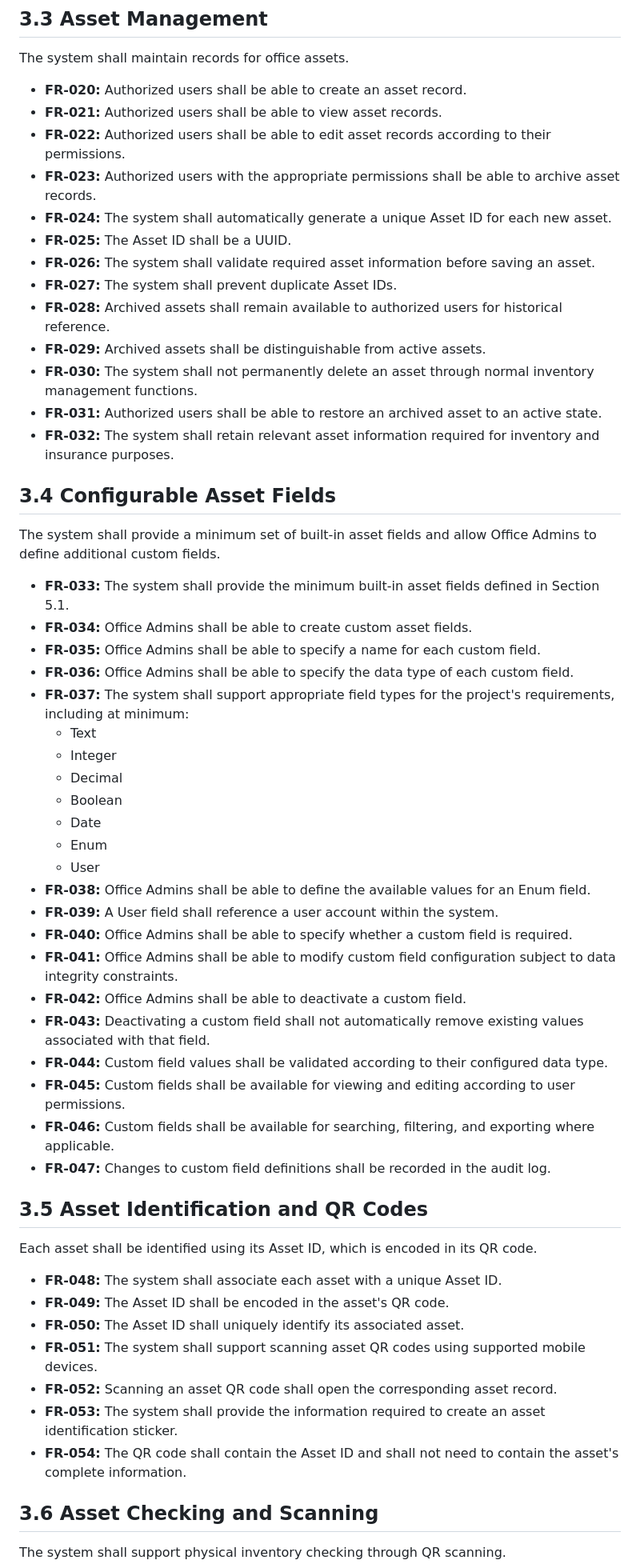
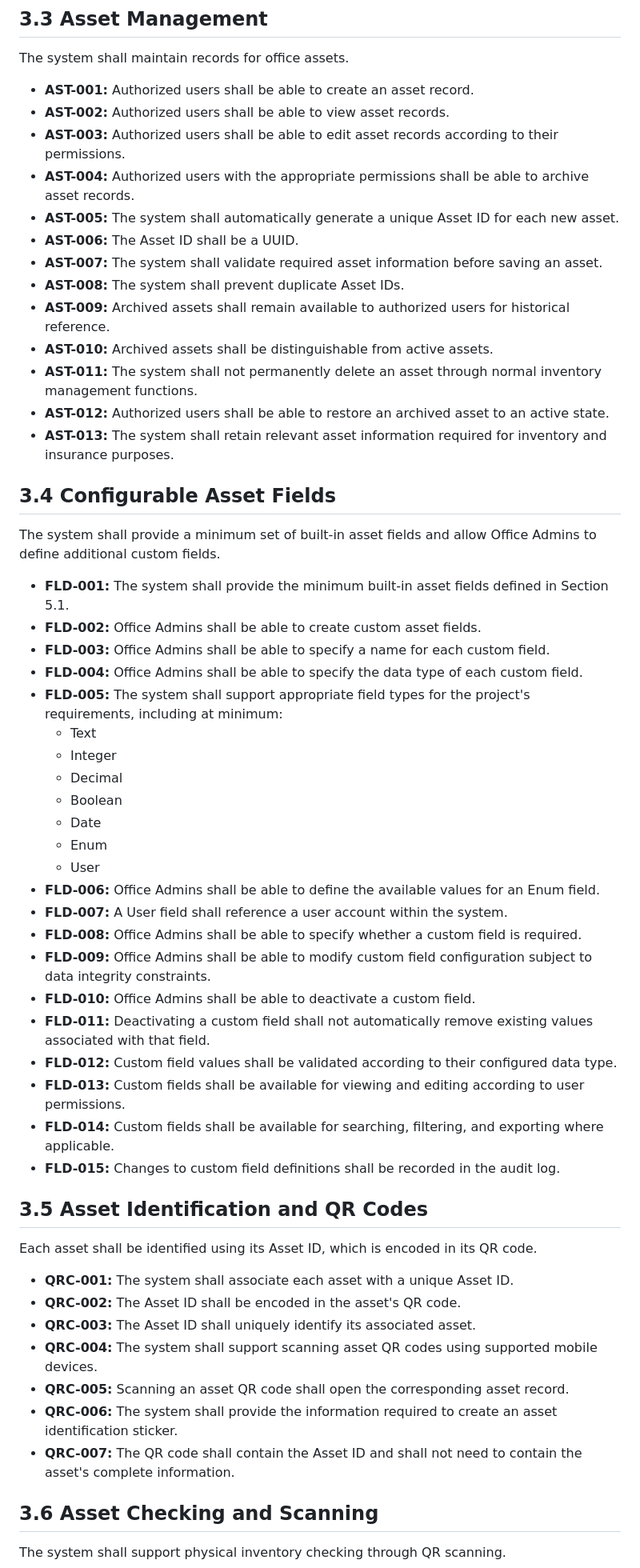
Before and after one commit to nemoe7/asset-tracker, a Markdown page: requirements.md, the part around one of its changes. Shown at 80% size. Drawn GitHub-style.

```diff
--- a/requirements.md
+++ b/requirements.md
@@ -212,29 +212,29 @@ Office Admins shall be able to manage users and configure permissions.
 
 The system shall maintain records for office assets.
 
-- **FR-020:** Authorized users shall be able to create an asset record.
-- **FR-021:** Authorized users shall be able to view asset records.
-- **FR-022:** Authorized users shall be able to edit asset records according to their permissions.
-- **FR-023:** Authorized users with the appropriate permissions shall be able to archive asset records.
-- **FR-024:** The system shall automatically generate a unique Asset ID for each new asset.
-- **FR-025:** The Asset ID shall be a UUID.
-- **FR-026:** The system shall validate required asset information before saving an asset.
-- **FR-027:** The system shall prevent duplicate Asset IDs.
-- **FR-028:** Archived assets shall remain available to authorized users for historical reference.
-- **FR-029:** Archived assets shall be distinguishable from active assets.
-- **FR-030:** The system shall not permanently delete an asset through normal inventory management functions.
-- **FR-031:** Authorized users shall be able to restore an archived asset to an active state.
-- **FR-032:** The system shall retain relevant asset information required for inventory and insurance purposes.
+- **AST-001:** Authorized users shall be able to create an asset record.
+- **AST-002:** Authorized users shall be able to view asset records.
+- **AST-003:** Authorized users shall be able to edit asset records according to their permissions.
+- **AST-004:** Authorized users with the appropriate permissions shall be able to archive asset records.
+- **AST-005:** The system shall automatically generate a unique Asset ID for each new asset.
+- **AST-006:** The Asset ID shall be a UUID.
+- **AST-007:** The system shall validate required asset information before saving an asset.
+- **AST-008:** The system shall prevent duplicate Asset IDs.
+- **AST-009:** Archived assets shall remain available to authorized users for historical reference.
+- **AST-010:** Archived assets shall be distinguishable from active assets.
+- **AST-011:** The system shall not permanently delete an asset through normal inventory management functions.
+- **AST-012:** Authorized users shall be able to restore an archived asset to an active state.
+- **AST-013:** The system shall retain relevant asset information required for inventory and insurance purposes.
 
 ## 3.4 Configurable Asset Fields
 
 The system shall provide a minimum set of built-in asset fields and allow Office Admins to define additional custom fields.
 
-- **FR-033:** The system shall provide the minimum built-in asset fields defined in Section 5.1.
-- **FR-034:** Office Admins shall be able to create custom asset fields.
-- **FR-035:** Office Admins shall be able to specify a name for each custom field.
-- **FR-036:** Office Admins shall be able to specify the data type of each custom field.
-- **FR-037:** The system shall support appropriate field types for the project's requirements, including at minimum:
+- **FLD-001:** The system shall provide the minimum built-in asset fields defined in Section 5.1.
+- **FLD-002:** Office Admins shall be able to create custom asset fields.
+- **FLD-003:** Office Admins shall be able to specify a name for each custom field.
+- **FLD-004:** Office Admins shall be able to specify the data type of each custom field.
+- **FLD-005:** The system shall support appropriate field types for the project's requirements, including at minimum:
   - Text
   - Integer
   - Decimal
@@ -242,28 +242,28 @@ The system shall provide a minimum set of built-in asset fields and allow Office
   - Date
   - Enum
   - User
-- **FR-038:** Office Admins shall be able to define the available values for an Enum field.
-- **FR-039:** A User field shall reference a user account within the system.
-- **FR-040:** Office Admins shall be able to specify whether a custom field is required.
-- **FR-041:** Office Admins shall be able to modify custom field configuration subject to data integrity constraints.
-- **FR-042:** Office Admins shall be able to deactivate a custom field.
-- **FR-043:** Deactivating a custom field shall not automatically remove existing values associated with that field.
-- **FR-044:** Custom field values shall be validated according to their configured data type.
-- **FR-045:** Custom fields shall be available for viewing and editing according to user permissions.
-- **FR-046:** Custom fields shall be available for searching, filtering, and exporting where applicable.
-- **FR-047:** Changes to custom field definitions shall be recorded in the audit log.
+- **FLD-006:** Office Admins shall be able to define the available values for an Enum field.
+- **FLD-007:** A User field shall reference a user account within the system.
+- **FLD-008:** Office Admins shall be able to specify whether a custom field is required.
+- **FLD-009:** Office Admins shall be able to modify custom field configuration subject to data integrity constraints.
+- **FLD-010:** Office Admins shall be able to deactivate a custom field.
+- **FLD-011:** Deactivating a custom field shall not automatically remove existing values associated with that field.
+- **FLD-012:** Custom field values shall be validated according to their configured data type.
+- **FLD-013:** Custom fields shall be available for viewing and editing according to user permissions.
+- **FLD-014:** Custom fields shall be available for searching, filtering, and exporting where applicable.
+- **FLD-015:** Changes to custom field definitions shall be recorded in the audit log.
 
 ## 3.5 Asset Identification and QR Codes
 
 Each asset shall be identified using its Asset ID, which is encoded in its QR code.
 
-- **FR-048:** The system shall associate each asset with a unique Asset ID.
-- **FR-049:** The Asset ID shall be encoded in the asset's QR code.
-- **FR-050:** The Asset ID shall uniquely identify its associated asset.
-- **FR-051:** The system shall support scanning asset QR codes using supported mobile devices.
-- **FR-052:** Scanning an asset QR code shall open the corresponding asset record.
-- **FR-053:** The system shall provide the information required to create an asset identification sticker.
-- **FR-054:** The QR code shall contain the Asset ID and shall not need to contain the asset's complete information.
+- **QRC-001:** The system shall associate each asset with a unique Asset ID.
+- **QRC-002:** The Asset ID shall be encoded in the asset's QR code.
+- **QRC-003:** The Asset ID shall uniquely identify its associated asset.
+- **QRC-004:** The system shall support scanning asset QR codes using supported mobile devices.
+- **QRC-005:** Scanning an asset QR code shall open the corresponding asset record.
+- **QRC-006:** The system shall provide the information required to create an asset identification sticker.
+- **QRC-007:** The QR code shall contain the Asset ID and shall not need to contain the asset's complete information.
 
 ## 3.6 Asset Checking and Scanning
 
```
Also changed, not shown: other parts of requirements.md (+123 -122 lines).
